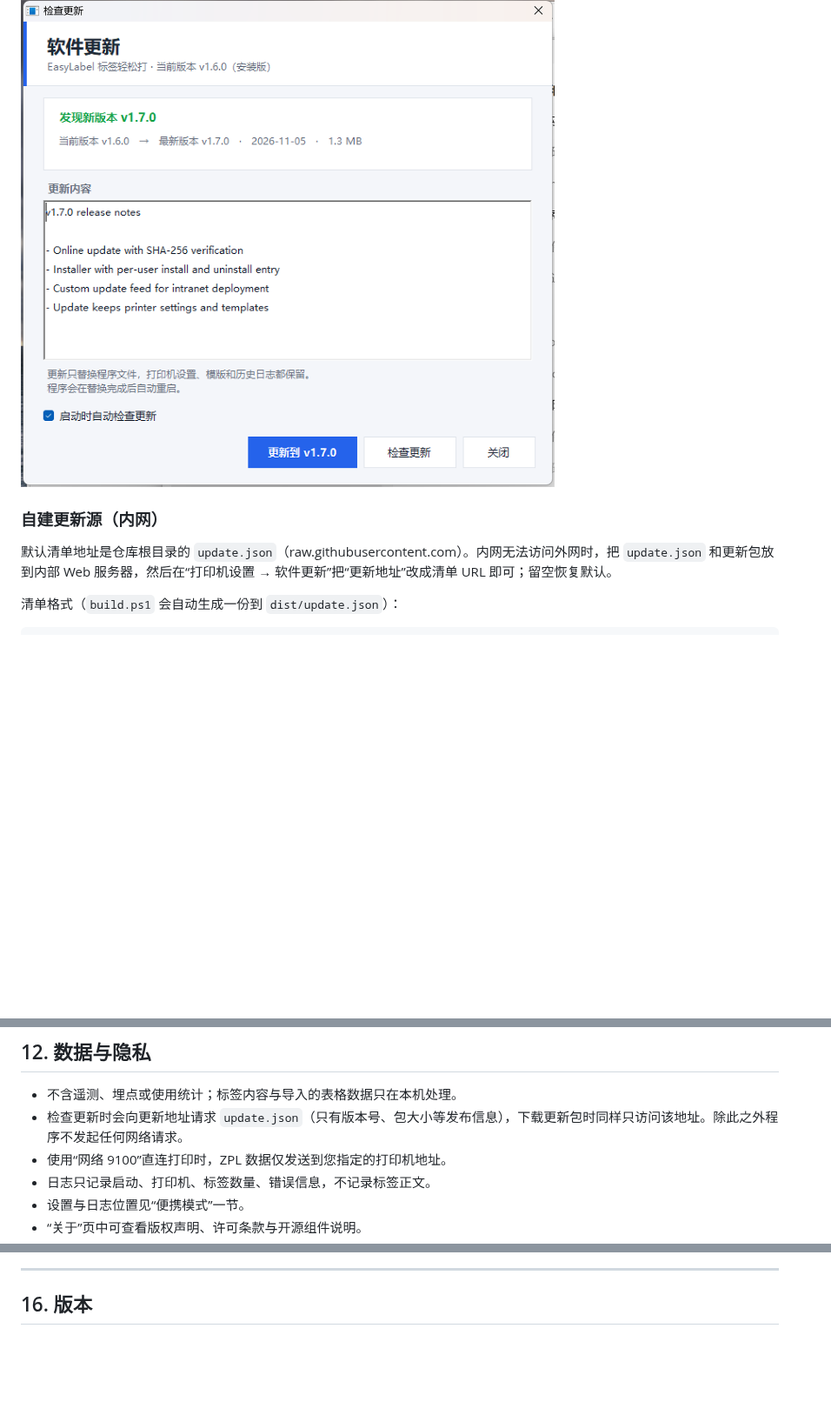
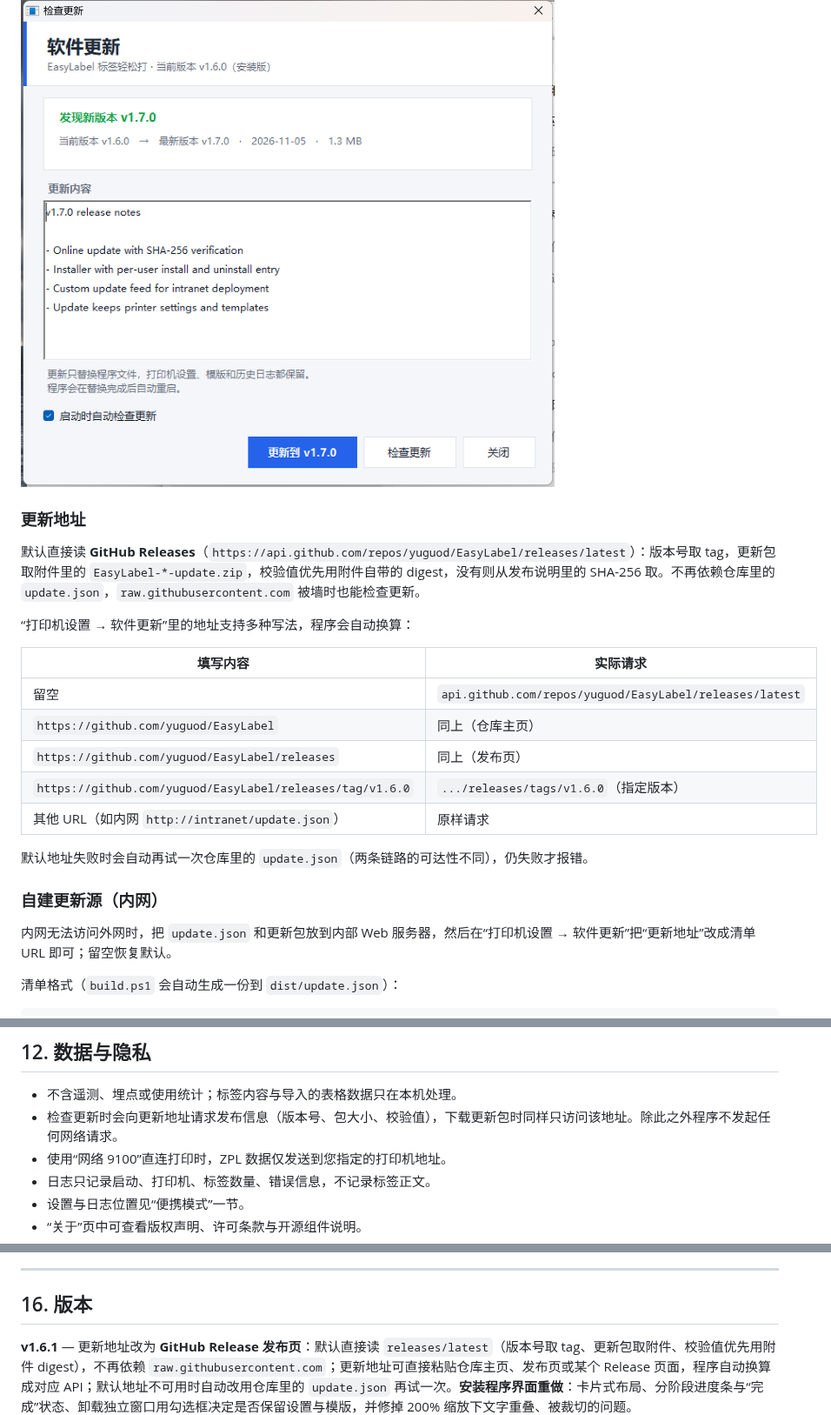
Before and after one commit to yuguod/EasyLabel, a Markdown page: README.md, 3 parts joined by grey strips. Shown at 87% size. Drawn GitHub-style; blank space fills up the shorter version.

```diff
--- a/README.md
+++ b/README.md
@@ -61,9 +61,25 @@ EasyLabel-1.6.0-Setup.exe /uninstall /S
 
 ![在线更新](docs/screenshot-update.png)
 
+### 更新地址
+
+默认直接读 **GitHub Releases**（`https://api.github.com/repos/yuguod/EasyLabel/releases/latest`）：版本号取 tag，更新包取附件里的 `EasyLabel-*-update.zip`，校验值优先用附件自带的 digest，没有则从发布说明里的 SHA-256 取。不再依赖仓库里的 `update.json`，`raw.githubusercontent.com` 被墙时也能检查更新。
+
+“打印机设置 → 软件更新”里的地址支持多种写法，程序会自动换算：
+
+| 填写内容 | 实际请求 |
+| --- | --- |
+| 留空 | `api.github.com/repos/yuguod/EasyLabel/releases/latest` |
+| `https://github.com/yuguod/EasyLabel` | 同上（仓库主页） |
+| `https://github.com/yuguod/EasyLabel/releases` | 同上（发布页） |
+| `https://github.com/yuguod/EasyLabel/releases/tag/v1.6.0` | `.../releases/tags/v1.6.0`（指定版本） |
+| 其他 URL（如内网 `http://intranet/update.json`） | 原样请求 |
+
+默认地址失败时会自动再试一次仓库里的 `update.json`（两条链路的可达性不同），仍失败才报错。
+
 ### 自建更新源（内网）
 
-默认清单地址是仓库根目录的 `update.json`（raw.githubusercontent.com）。内网无法访问外网时，把 `update.json` 和更新包放到内部 Web 服务器，然后在“打印机设置 → 软件更新”把“更新地址”改成清单 URL 即可；留空恢复默认。
+内网无法访问外网时，把 `update.json` 和更新包放到内部 Web 服务器，然后在“打印机设置 → 软件更新”把“更新地址”改成清单 URL 即可；留空恢复默认。
 
 清单格式（`build.ps1` 会自动生成一份到 `dist/update.json`）：
 
@@ -362,7 +392,7 @@ DPI 必须与打印机实际分辨率一致，否则标签会整体偏大/偏小
 ## 12. 数据与隐私
 
 - 不含遥测、埋点或使用统计；标签内容与导入的表格数据只在本机处理。
-- 检查更新时会向更新地址请求 `update.json`（只有版本号、包大小等发布信息），下载更新包时同样只访问该地址。除此之外程序不发起任何网络请求。
+- 检查更新时会向更新地址请求发布信息（版本号、包大小、校验值），下载更新包时同样只访问该地址。除此之外程序不发起任何网络请求。
 - 使用“网络 9100”直连打印时，ZPL 数据仅发送到您指定的打印机地址。
 - 日志只记录启动、打印机、标签数量、错误信息，不记录标签正文。
 - 设置与日志位置见“便携模式”一节。
@@ -477,6 +507,7 @@ Copyright © 2026 yuguod. 保留所有权利。
 
 ## 16. 版本
 
+**v1.6.1** — 更新地址改为 **GitHub Release 发布页**：默认直接读 `releases/latest`（版本号取 tag、更新包取附件、校验值优先用附件 digest），不再依赖 `raw.githubusercontent.com`；更新地址可直接粘贴仓库主页、发布页或某个 Release 页面，程序自动换算成对应 API；默认地址不可用时自动改用仓库里的 `update.json` 再试一次。**安装程序界面重做**：卡片式布局、分阶段进度条与“完成”状态、卸载独立窗口用勾选框决定是否保留设置与模版，并修掉 200% 缩放下文字重叠、被裁切的问题。
 **v1.6.0** — 新增 **安装版与在线更新**：`EasyLabel-1.6.0-Setup.exe` 单文件安装（默认装到当前用户目录、免管理员，自动创建开始菜单/桌面快捷方式并注册“应用和功能”卸载项，支持 `/S`、`/D=`、`/uninstall` 无人值守）；程序内新增“软件更新”：左侧栏版本号、“关于 → 检查更新”或启动时自动检查（每天一次，可关），下载后校验 **SHA-256**，由 `EasyLabelUpdater.exe` 在主程序退出后替换文件并重启，设置/模版/日志不受影响；支持把更新源指到内网自建地址。打包新增 `update.zip`（不含 `portable.flag`）与 `update.json`。
 **v1.5.1** — 版权页改为“关于”：著作权人改为作者 `yuguod`，新增可点击的项目地址，移除“打印方式/数据目录”两行；许可条款重写（明确著作权自动产生与法律依据、法定例外、不可排除的责任、第三方组件的 Apache-2.0 第 4 条履行说明），仓库补 `LICENSE` 全文。
 **v1.5.0** — 模版支持 **ZPL 格式文件**：新增“将当前页面保存为 ZPL 模版…”，生成的 `.zpl` 既能直接发给打印机，也在 `^FX` 注释里带上版式信息，可再打开继续编辑；模版库同时列出 `.elbl` 与 `.zpl`（新增“类型”列），外部 `.zpl` 显示指令内容与点数尺寸并支持一键直发、导入、导出、改名。
```
Also changed, not shown: other parts of README.md (+15 -1 lines), docs/screenshot-setup.png (added), docs/screenshot-uninstall.png (added), 8 other files.
